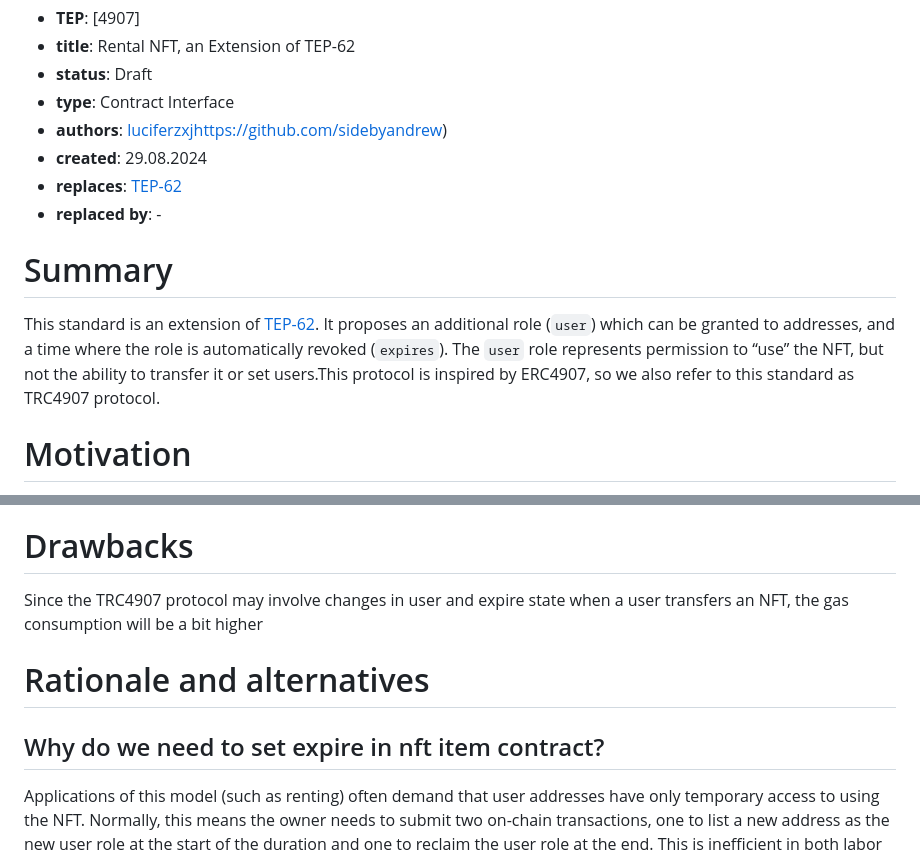
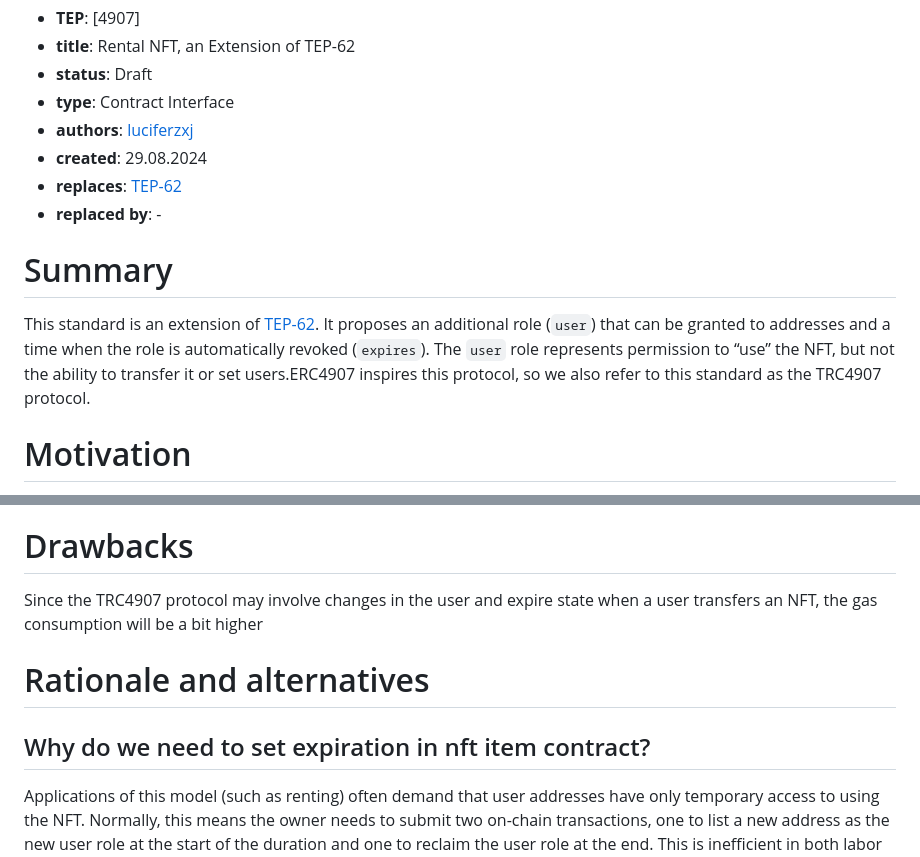
Before and after one commit to ton-blockchain/TEPs, a Markdown page: text/0000-trc-4907-standard.md, 2 parts joined by grey strips. Rendered like a GitHub page.

```diff
--- a/text/0000-trc-4907-standard.md
+++ b/text/0000-trc-4907-standard.md
@@ -2,14 +2,14 @@
 - **title**: Rental NFT, an Extension of TEP-62
 - **status**: Draft
 - **type**: Contract Interface
-- **authors**: [luciferzxj](https://github.com/luciferzxj)https://github.com/sidebyandrew)
+- **authors**: [luciferzxj](https://github.com/luciferzxj)
 - **created**: 29.08.2024
 - **replaces**: [TEP-62](https://github.com/ton-blockchain/TEPs/blob/master/0062-nft-standard.md)
 - **replaced by**: -
 
 # Summary
 
-This standard is an extension of [TEP-62](https://github.com/ton-blockchain/TEPs/blob/master/0062-nft-standard.md). It proposes an additional role (`user`) which can be granted to addresses, and a time where the role is automatically revoked (`expires`). The `user` role represents permission to “use” the NFT, but not the ability to transfer it or set users.This protocol is inspired by ERC4907, so we also refer to this standard as TRC4907 protocol.
+This standard is an extension of [TEP-62](https://github.com/ton-blockchain/TEPs/blob/master/0062-nft-standard.md). It proposes an additional role (`user`) that can be granted to addresses and a time when the role is automatically revoked (`expires`). The `user` role represents permission to “use” the NFT, but not the ability to transfer it or set users.ERC4907 inspires this protocol, so we also refer to this standard as the TRC4907 protocol.
 
 # Motivation
 
@@ -50,12 +50,12 @@ The get_nft_data function needs to determine whether the current user is expired
 
 
 # Drawbacks
-Since the TRC4907 protocol may involve changes in user and expire state when a user transfers an NFT, the gas consumption will be a bit higher
+Since the TRC4907 protocol may involve changes in the user and expire state when a user transfers an NFT, the gas consumption will be a bit higher
 
 
 # Rationale and alternatives
 
-## Why do we need to set expire in nft item contract?
+## Why do we need to set expiration in nft item contract?
 Applications of this model (such as renting) often demand that user addresses have only temporary access to using the NFT. Normally, this means the owner needs to submit two on-chain transactions, one to list a new address as the new user role at the start of the duration and one to reclaim the user role at the end. This is inefficient in both labor and gas, so an “expires” function is introduced to facilitate the automatic end of a usage term without needing a second transaction.
 
 # Prior art
```
